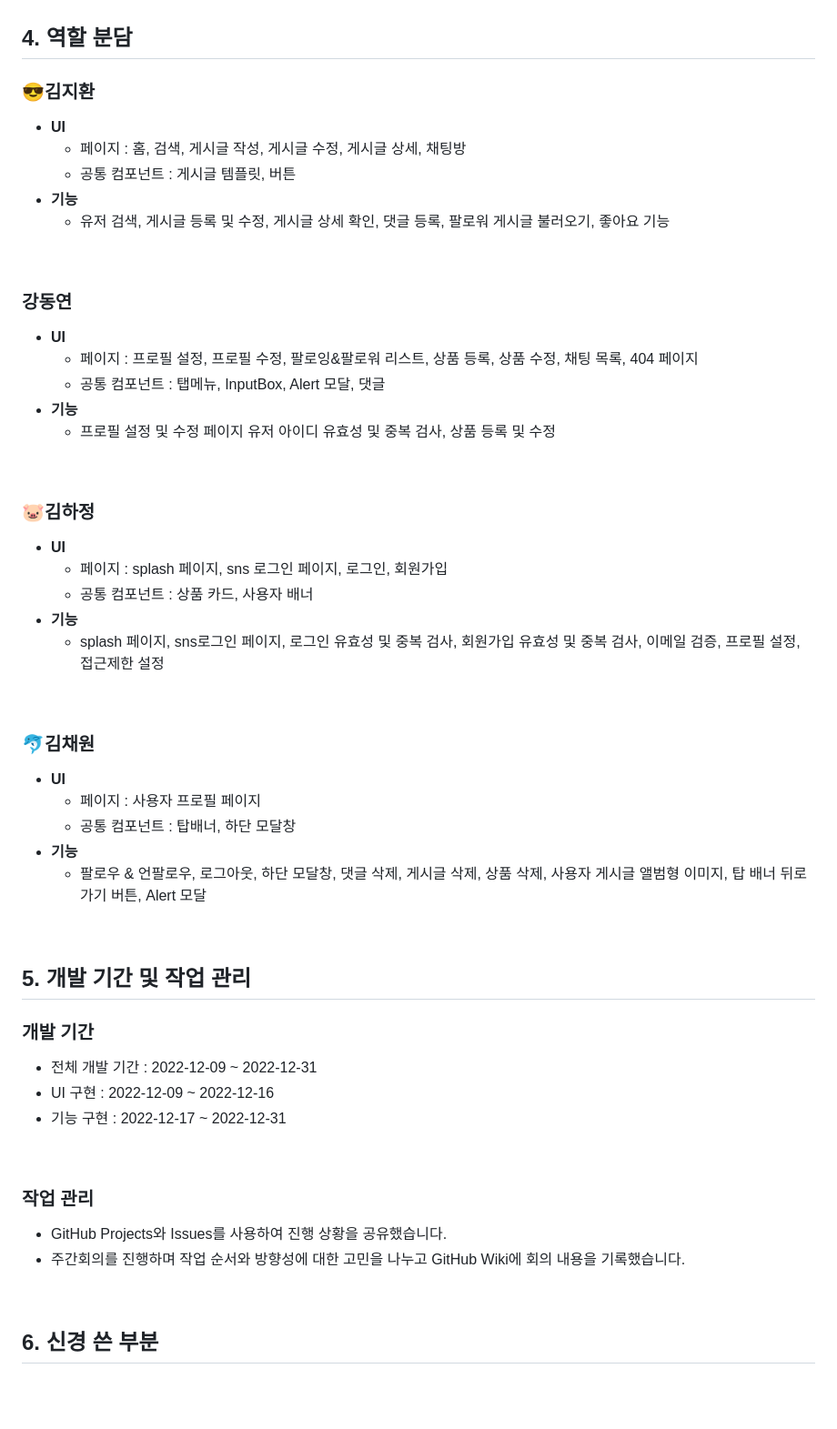
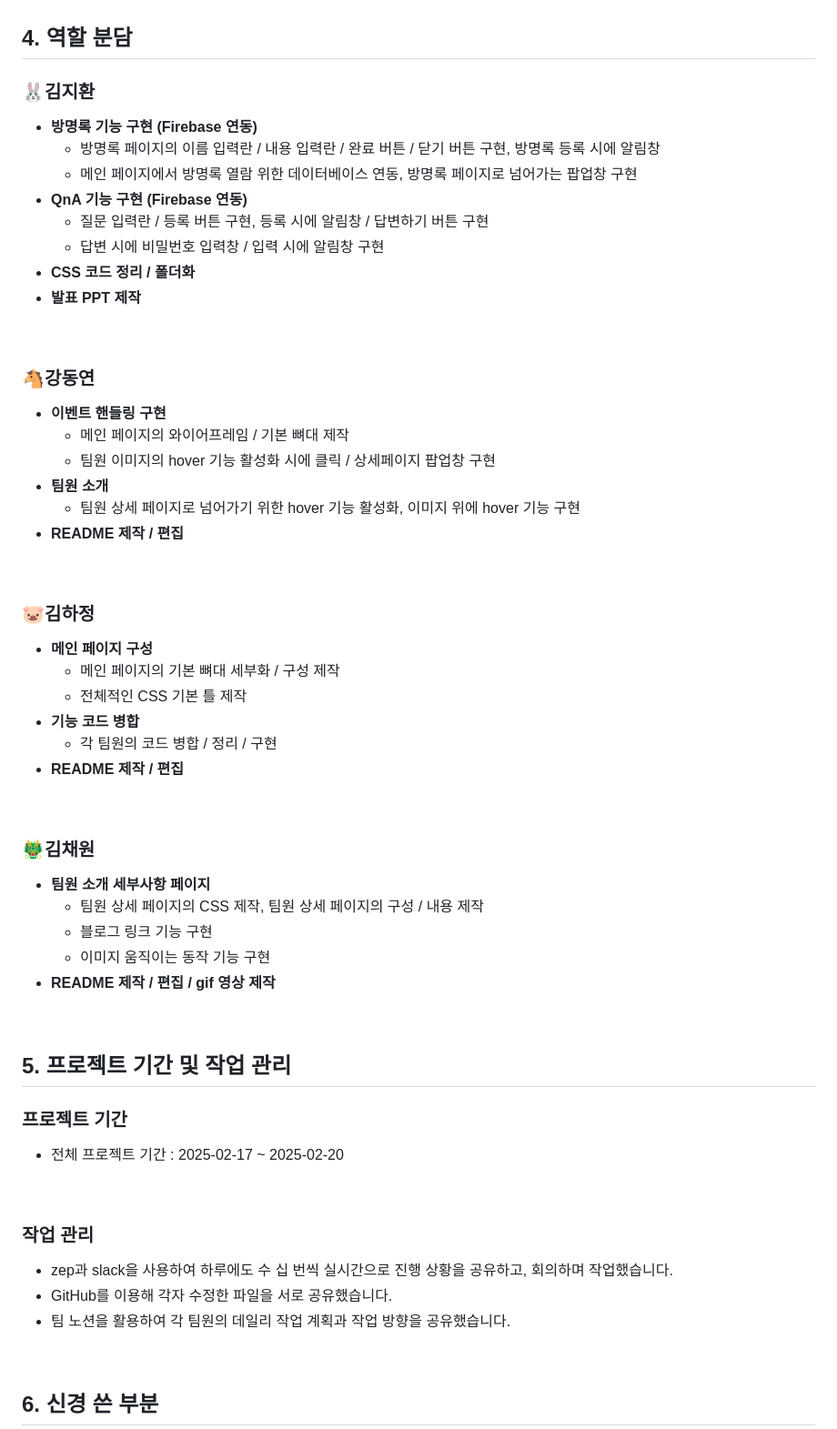
Before and after one commit to chaewon9999/TeamPage, a Markdown page: README.md, the part around the change. Shown: that part at 91% size. Drawn GitHub-style; blank space fills up the shorter version.

```diff
--- a/README.md
+++ b/README.md
@@ -43,60 +43,64 @@
 
 ## 4. 역할 분담
 
-### 😎김지환
+### 🐰김지환
 
-- **UI**
-    - 페이지 : 홈, 검색, 게시글 작성, 게시글 수정, 게시글 상세, 채팅방
-    - 공통 컴포넌트 : 게시글 템플릿, 버튼
-- **기능**
-    - 유저 검색, 게시글 등록 및 수정, 게시글 상세 확인, 댓글 등록, 팔로워 게시글 불러오기, 좋아요 기능
+- **방명록 기능 구현 (Firebase 연동)**
+    - 방명록 페이지의 이름 입력란 / 내용 입력란 / 완료 버튼 / 닫기 버튼 구현, 방명록 등록 시에 알림창
+    - 메인 페이지에서 방명록 열람 위한 데이터베이스 연동, 방명록 페이지로 넘어가는 팝업창 구현
+- **QnA 기능 구현 (Firebase 연동)**
+    - 질문 입력란 / 등록 버튼 구현, 등록 시에 알림창 / 답변하기 버튼 구현
+    - 답변 시에 비밀번호 입력창 / 입력 시에 알림창 구현
+- **CSS 코드 정리 / 폴더화**
+- **발표 PPT 제작**
 
 <br>
 
-### 강동연
+### 🐴강동연
 
-- **UI**
-    - 페이지 : 프로필 설정, 프로필 수정, 팔로잉&팔로워 리스트, 상품 등록, 상품 수정, 채팅 목록, 404 페이지
-    - 공통 컴포넌트 : 탭메뉴, InputBox, Alert 모달, 댓글
-- **기능**
-    - 프로필 설정 및 수정 페이지 유저 아이디 유효성 및 중복 검사, 상품 등록 및 수정
+- **이벤트 핸들링 구현**
+    - 메인 페이지의 와이어프레임 / 기본 뼈대 제작
+    - 팀원 이미지의 hover 기능 활성화 시에 클릭 / 상세페이지 팝업창 구현
+- **팀원 소개**
+    - 팀원 상세 페이지로 넘어가기 위한 hover 기능 활성화, 이미지 위에 hover 기능 구현
+- **README 제작 / 편집**
 
 <br>
 
 ### 🐷김하정
 
-- **UI**
-    - 페이지 : splash 페이지, sns 로그인 페이지, 로그인, 회원가입
-    - 공통 컴포넌트 : 상품 카드, 사용자 배너
-- **기능**
-    - splash 페이지, sns로그인 페이지, 로그인 유효성 및 중복 검사, 회원가입 유효성 및 중복 검사, 이메일 검증, 프로필 설정, 접근제한 설정
+- **메인 페이지 구성**
+    - 메인 페이지의 기본 뼈대 세부화 / 구성 제작
+    - 전체적인 CSS 기본 틀 제작
+- **기능 코드 병합**
+    - 각 팀원의 코드 병합 / 정리 / 구현
+- **README 제작 / 편집**
 
 <br>
 
-### 🐬김채원
+### 🐲김채원
 
-- **UI**
-    - 페이지 : 사용자 프로필 페이지
-    - 공통 컴포넌트 : 탑배너, 하단 모달창
-- **기능**
-    - 팔로우 & 언팔로우, 로그아웃, 하단 모달창, 댓글 삭제, 게시글 삭제, 상품 삭제, 사용자 게시글 앨범형 이미지, 탑 배너 뒤로가기 버튼, Alert 모달
+- **팀원 소개 세부사항 페이지**
+    - 팀원 상세 페이지의 CSS 제작, 팀원 상세 페이지의 구성 / 내용 제작
+    - 블로그 링크 기능 구현
+    - 이미지 움직이는 동작 기능 구현
+- **README 제작 / 편집 / gif 영상 제작**
 
 <br>
 
-## 5. 개발 기간 및 작업 관리
+## 5. 프로젝트 기간 및 작업 관리
 
-### 개발 기간
+### 프로젝트 기간
 
-- 전체 개발 기간 : 2022-12-09 ~ 2022-12-31
-- UI 구현 : 2022-12-09 ~ 2022-12-16
-- 기능 구현 : 2022-12-17 ~ 2022-12-31
+- 전체 프로젝트 기간 : 2025-02-17 ~ 2025-02-20
 
 <br>
 
 ### 작업 관리
 
-- GitHub Projects와 Issues를 사용하여 진행 상황을 공유했습니다.
-- 주간회의를 진행하며 작업 순서와 방향성에 대한 고민을 나누고 GitHub Wiki에 회의 내용을 기록했습니다.
+- zep과 slack을 사용하여 하루에도 수 십 번씩 실시간으로 진행 상황을 공유하고, 회의하며 작업했습니다.
+- GitHub를 이용해 각자 수정한 파일을 서로 공유했습니다.
+- 팀 노션을 활용하여 각 팀원의 데일리 작업 계획과 작업 방향을 공유했습니다.
 
 <br>
 
```
